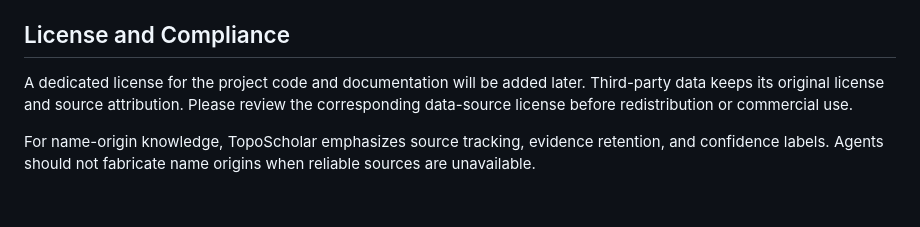
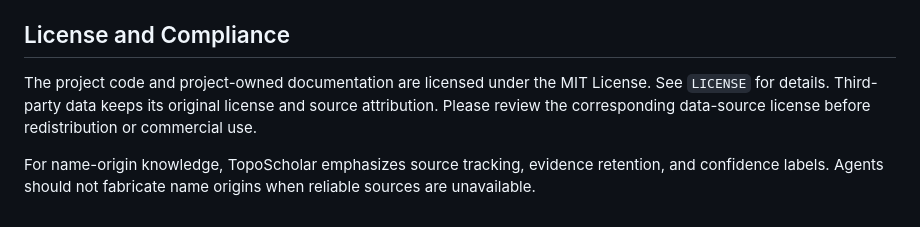
Before and after one commit to snailfrying/topo_scholar, a Markdown page: README_EN.md, the part around the change. Drawn GitHub-style.

```diff
--- a/README_EN.md
+++ b/README_EN.md
@@ -173,6 +173,6 @@ See `docs/dataset_sources.md` for source details, licenses, and usage notes.
 
 ## License and Compliance
 
-A dedicated license for the project code and documentation will be added later. Third-party data keeps its original license and source attribution. Please review the corresponding data-source license before redistribution or commercial use.
+The project code and project-owned documentation are licensed under the MIT License. See `LICENSE` for details. Third-party data keeps its original license and source attribution. Please review the corresponding data-source license before redistribution or commercial use.
 
 For name-origin knowledge, TopoScholar emphasizes source tracking, evidence retention, and confidence labels. Agents should not fabricate name origins when reliable sources are unavailable.
```
Also changed, not shown: README.md (+2 -1 lines).
